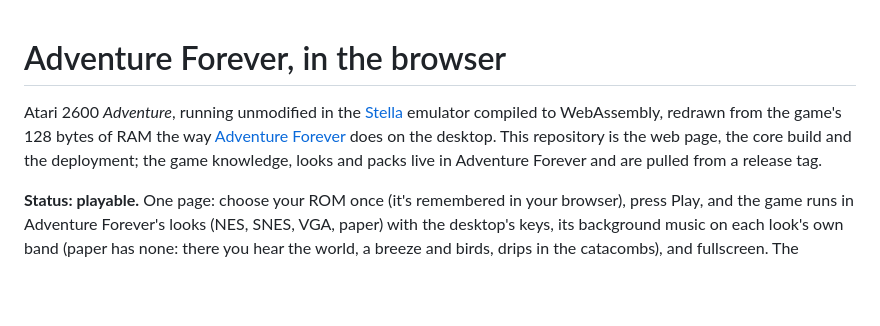
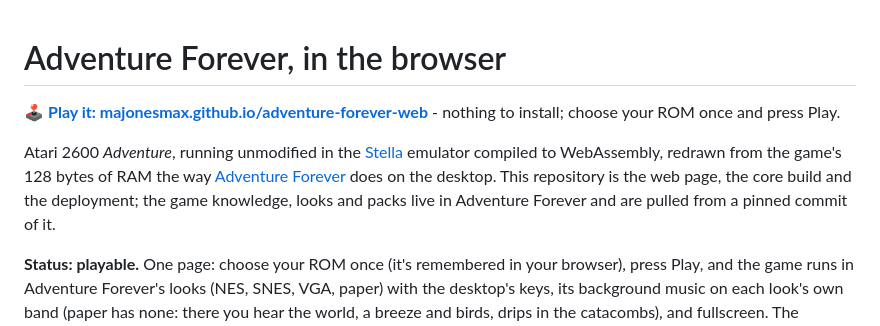
Before and after one commit to majonesmax/adventure-forever-web, a Markdown page: README.md, the part around the change. Drawn GitHub-style; blank space fills up the shorter version.

Commit message:
README: the link to play it
Co-Authored-By: Claude Fable 5.1 <noreply@anthropic.com>

```diff
--- a/README.md
+++ b/README.md
@@ -1,10 +1,13 @@
 # Adventure Forever, in the browser
+
+🕹️ **[Play it: majonesmax.github.io/adventure-forever-web](https://majonesmax.github.io/adventure-forever-web/)** -
+nothing to install; choose your ROM once and press Play.
 
 Atari 2600 *Adventure*, running unmodified in the [Stella](https://github.com/stella-emu/stella) emulator
 compiled to WebAssembly, redrawn from the game's 128 bytes of RAM the way
 [Adventure Forever](https://github.com/majonesmax/adventure-forever) does on the desktop. This repository is
 the web page, the core build and the deployment; the game knowledge, looks and packs live in
-Adventure Forever and are pulled from a release tag.
+Adventure Forever and are pulled from a pinned commit of it.
 
 **Status: playable.** One page: choose your ROM once (it's remembered in your browser), press Play, and the
 game runs in Adventure Forever's looks (NES, SNES, VGA, paper) with the desktop's keys, its background
```
